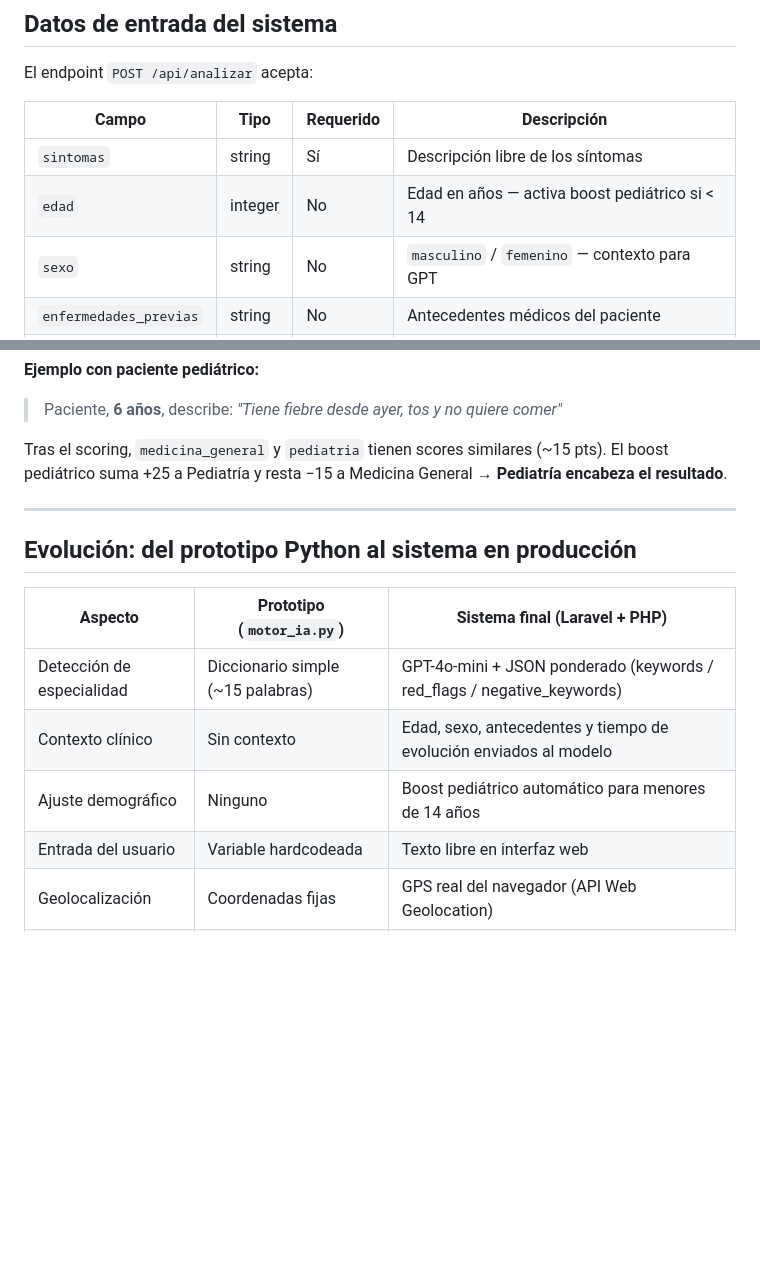
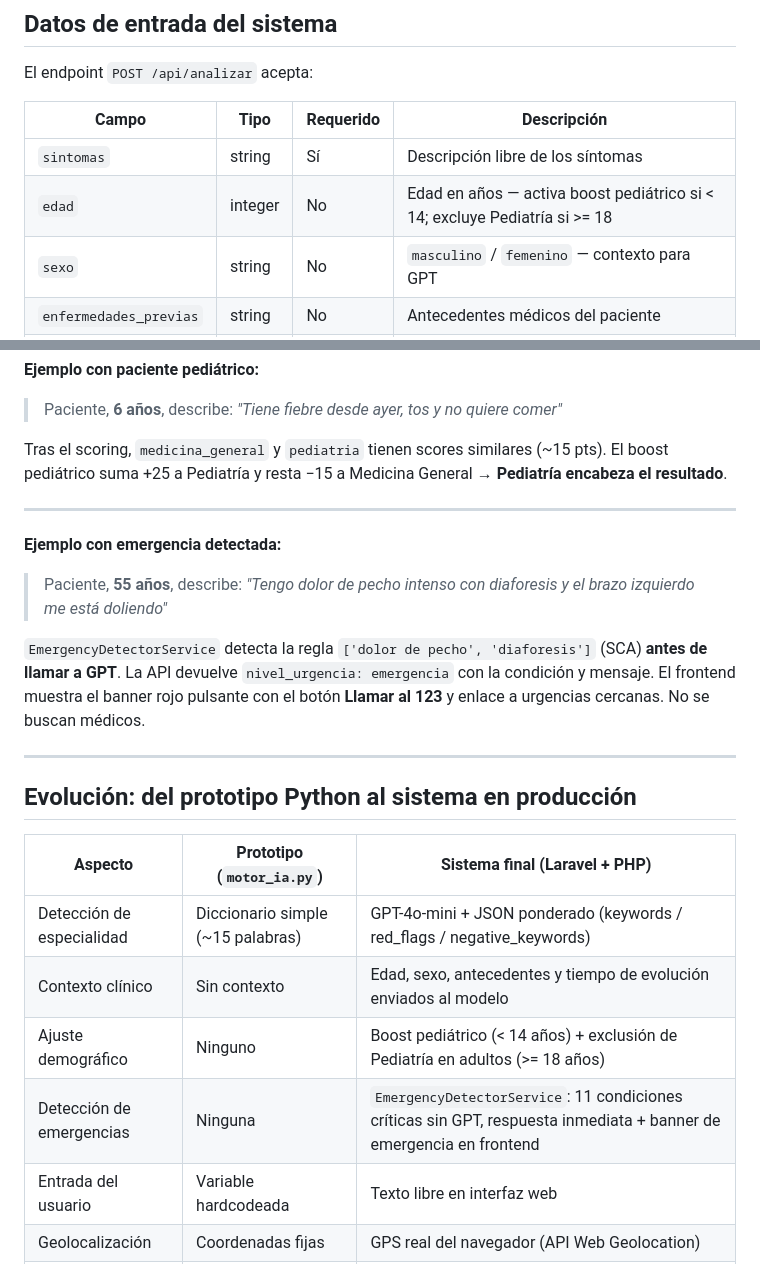
Before and after one commit to DarkLord0404/recomendadores, a Markdown page: SISTEMA_RECOMENDADOR.md, 2 parts joined by grey strips. GitHub-like rendering; blank space fills up the shorter version.

```diff
--- a/SISTEMA_RECOMENDADOR.md
+++ b/SISTEMA_RECOMENDADOR.md
@@ -170,7 +233,7 @@ El endpoint `POST /api/analizar` acepta:
 | Campo | Tipo | Requerido | Descripción |
 |---|---|---|---|
 | `sintomas` | string | Sí | Descripción libre de los síntomas |
-| `edad` | integer | No | Edad en años — activa boost pediátrico si < 14 |
+| `edad` | integer | No | Edad en años — activa boost pediátrico si < 14; excluye Pediatría si >= 18 |
 | `sexo` | string | No | `masculino` / `femenino` — contexto para GPT |
 | `enfermedades_previas` | string | No | Antecedentes médicos del paciente |
 | `tiempo_evolucion` | string | No | Cuánto llevan los síntomas — contexto para GPT |
@@ -257,13 +320,22 @@ Tras el scoring, `medicina_general` y `pediatria` tienen scores similares (~15 p
 
 ---
 
+**Ejemplo con emergencia detectada:**
+
+> Paciente, **55 años**, describe: *"Tengo dolor de pecho intenso con diaforesis y el brazo izquierdo me está doliendo"*
+
+`EmergencyDetectorService` detecta la regla `['dolor de pecho', 'diaforesis']` (SCA) **antes de llamar a GPT**. La API devuelve `nivel_urgencia: emergencia` con la condición y mensaje. El frontend muestra el banner rojo pulsante con el botón **Llamar al 123** y enlace a urgencias cercanas. No se buscan médicos.
+
+---
+
 ## Evolución: del prototipo Python al sistema en producción
 
 | Aspecto | Prototipo (`motor_ia.py`) | Sistema final (Laravel + PHP) |
 |---|---|---|
 | Detección de especialidad | Diccionario simple (~15 palabras) | GPT-4o-mini + JSON ponderado (keywords / red_flags / negative_keywords) |
 | Contexto clínico | Sin contexto | Edad, sexo, antecedentes y tiempo de evolución enviados al modelo |
-| Ajuste demográfico | Ninguno | Boost pediátrico automático para menores de 14 años |
+| Ajuste demográfico | Ninguno | Boost pediátrico (< 14 años) + exclusión de Pediatría en adultos (>= 18 años) |
+| Detección de emergencias | Ninguna | `EmergencyDetectorService`: 11 condiciones críticas sin GPT, respuesta inmediata + banner de emergencia en frontend |
 | Entrada del usuario | Variable hardcodeada | Texto libre en interfaz web |
 | Geolocalización | Coordenadas fijas | GPS real del navegador (API Web Geolocation) |
 | Datos | CSV leído con pandas | MySQL, 3.526 médicos (dataset REPS, Cali) |
```
Also changed, not shown: other parts of SISTEMA_RECOMENDADOR.md (+69 -6 lines).
